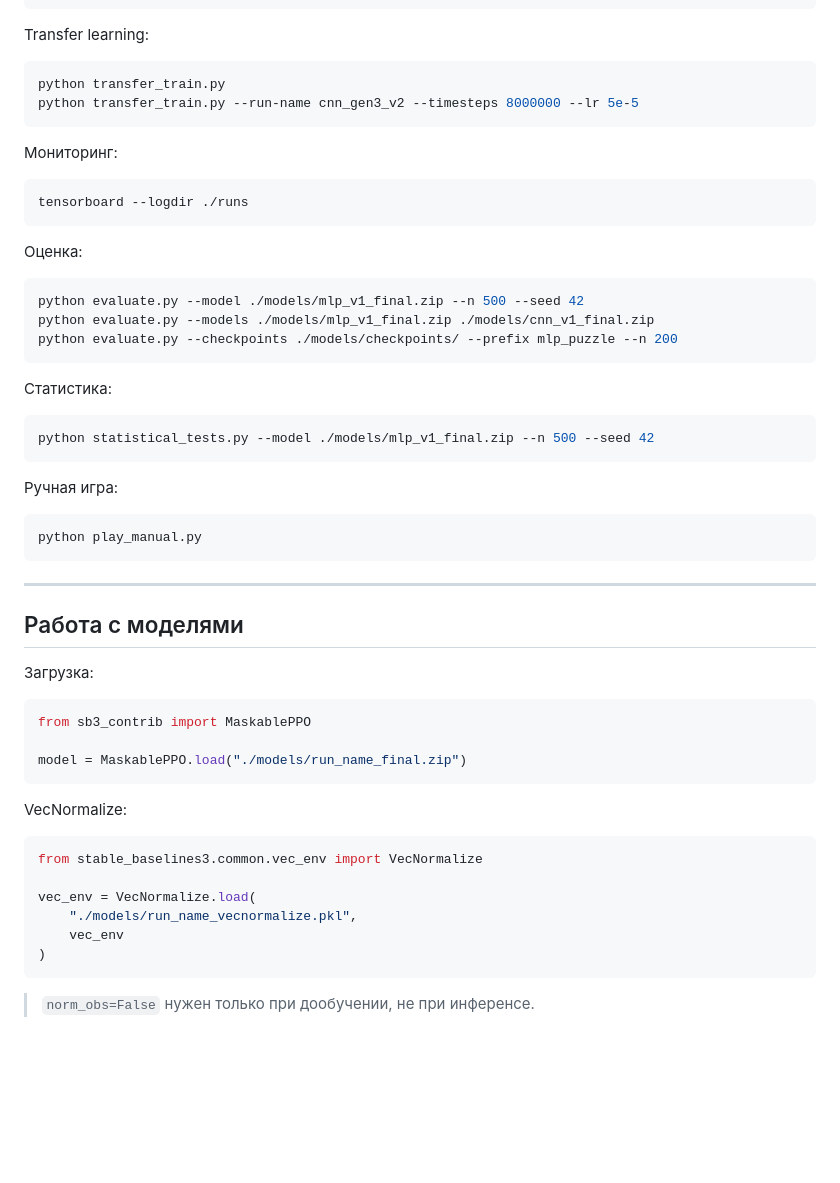
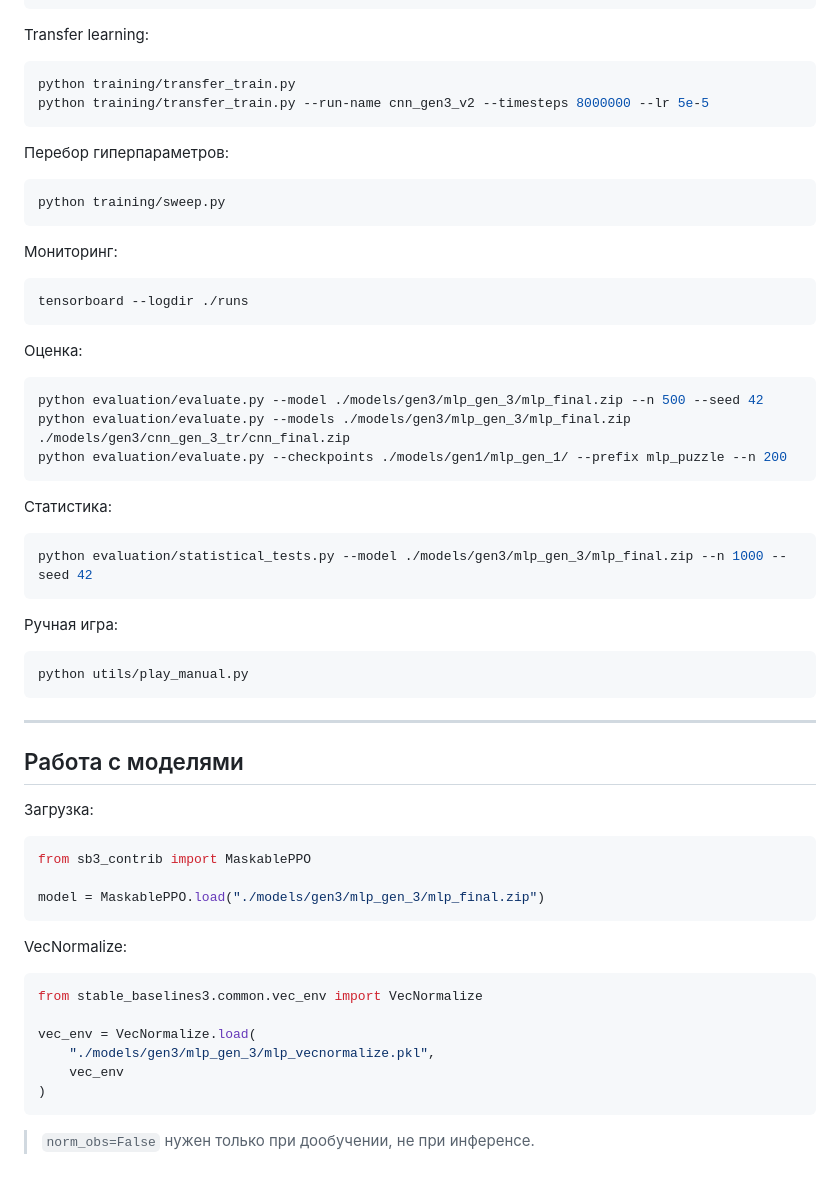
Before and after one commit to Andrew82mm/RL_practice, a Markdown page: README.md, the part around one of its changes. GitHub-like rendering; blank space fills up the shorter version.

````diff
--- a/README.md
+++ b/README.md
@@ -60,8 +86,14 @@ python run_training.py --arch mlp --resume ./models/checkpoints/mlp_puzzle_50000
 Transfer learning:
 
 ```bash
-python transfer_train.py
-python transfer_train.py --run-name cnn_gen3_v2 --timesteps 8000000 --lr 5e-5
+python training/transfer_train.py
+python training/transfer_train.py --run-name cnn_gen3_v2 --timesteps 8000000 --lr 5e-5
+```
+
+Перебор гиперпараметров:
+
+```bash
+python training/sweep.py
 ```
 
 Мониторинг:
@@ -73,21 +105,21 @@ tensorboard --logdir ./runs
 Оценка:
 
 ```bash
-python evaluate.py --model ./models/mlp_v1_final.zip --n 500 --seed 42
-python evaluate.py --models ./models/mlp_v1_final.zip ./models/cnn_v1_final.zip
-python evaluate.py --checkpoints ./models/checkpoints/ --prefix mlp_puzzle --n 200
+python evaluation/evaluate.py --model ./models/gen3/mlp_gen_3/mlp_final.zip --n 500 --seed 42
+python evaluation/evaluate.py --models ./models/gen3/mlp_gen_3/mlp_final.zip ./models/gen3/cnn_gen_3_tr/cnn_final.zip
+python evaluation/evaluate.py --checkpoints ./models/gen1/mlp_gen_1/ --prefix mlp_puzzle --n 200
 ```
 
 Статистика:
 
 ```bash
-python statistical_tests.py --model ./models/mlp_v1_final.zip --n 500 --seed 42
+python evaluation/statistical_tests.py --model ./models/gen3/mlp_gen_3/mlp_final.zip --n 1000 --seed 42
 ```
 
 Ручная игра:
 
 ```bash
-python play_manual.py
+python utils/play_manual.py
 ```
 
 ---
@@ -99,7 +131,7 @@ python play_manual.py
 ```python
 from sb3_contrib import MaskablePPO
 
-model = MaskablePPO.load("./models/run_name_final.zip")
+model = MaskablePPO.load("./models/gen3/mlp_gen_3/mlp_final.zip")
 ```
 
 VecNormalize:
@@ -108,9 +140,9 @@ VecNormalize:
 from stable_baselines3.common.vec_env import VecNormalize
 
 vec_env = VecNormalize.load(
-    "./models/run_name_vecnormalize.pkl",
+    "./models/gen3/mlp_gen_3/mlp_vecnormalize.pkl",
     vec_env
 )
 ```
 
->  `norm_obs=False` нужен только при дообучении, не при инференсе.
+> `norm_obs=False` нужен только при дообучении, не при инференсе.
````
Also changed, not shown: other parts of README.md (+49 -23 lines).
